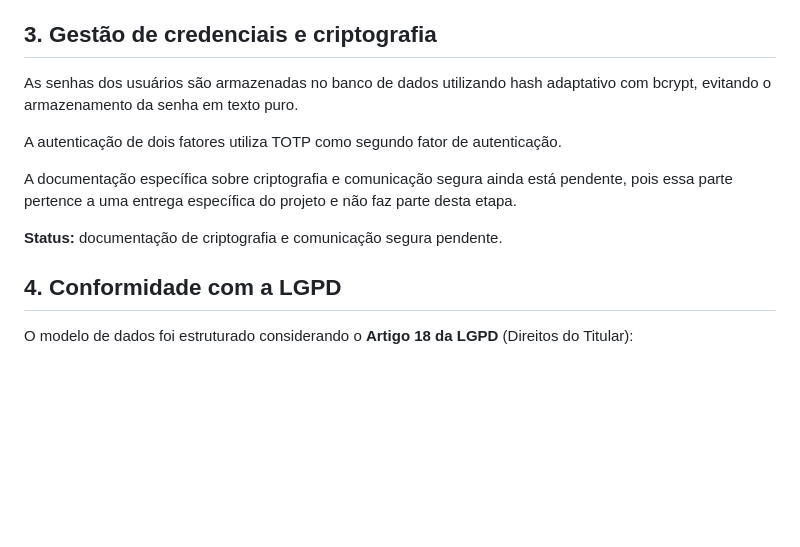
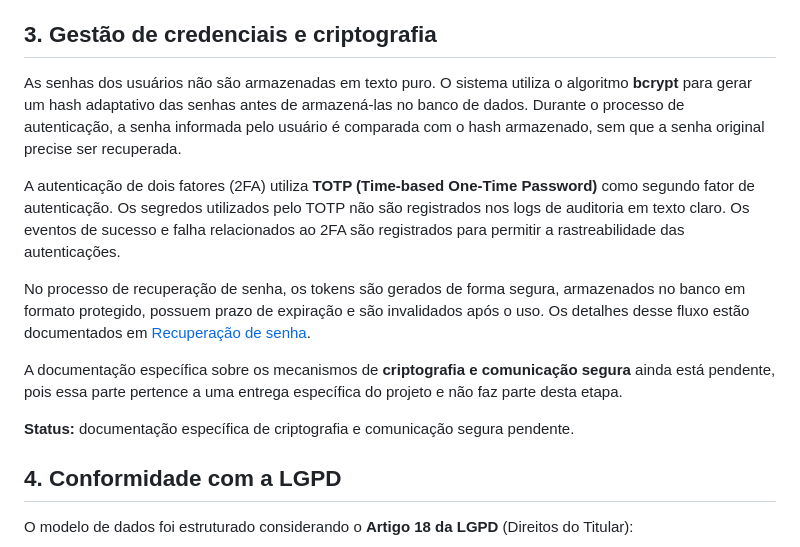
Before and after one commit to ProjetoIntegradorUMC/projeto-integrador, a Markdown page: docs/autenticacao.md, the part around the change. GitHub-like rendering; blank space fills up the shorter version.

Commit message:
docs: improve credentials documentation

```diff
--- a/docs/autenticacao.md
+++ b/docs/autenticacao.md
@@ -18,17 +18,15 @@ Se um usuário errar a senha 5 vezes, a conta é bloqueada por 15 minutos.
 
 ## 3. Gestão de credenciais e criptografia
 
-As senhas dos usuários são armazenadas no banco de dados utilizando hash
-adaptativo com bcrypt, evitando o armazenamento da senha em texto puro.
+As senhas dos usuários não são armazenadas em texto puro. O sistema utiliza o algoritmo **bcrypt** para gerar um hash adaptativo das senhas antes de armazená-las no banco de dados. Durante o processo de autenticação, a senha informada pelo usuário é comparada com o hash armazenado, sem que a senha original precise ser recuperada.
 
-A autenticação de dois fatores utiliza TOTP como segundo fator de
-autenticação.
+A autenticação de dois fatores (2FA) utiliza **TOTP (Time-based One-Time Password)** como segundo fator de autenticação. Os segredos utilizados pelo TOTP não são registrados nos logs de auditoria em texto claro. Os eventos de sucesso e falha relacionados ao 2FA são registrados para permitir a rastreabilidade das autenticações.
 
-A documentação específica sobre criptografia e comunicação segura ainda
-está pendente, pois essa parte pertence a uma entrega específica do projeto
-e não faz parte desta etapa.
+No processo de recuperação de senha, os tokens são gerados de forma segura, armazenados no banco em formato protegido, possuem prazo de expiração e são invalidados após o uso. Os detalhes desse fluxo estão documentados em [Recuperação de senha](recuperacao-senha.md).
 
-**Status:** documentação de criptografia e comunicação segura pendente.
+A documentação específica sobre os mecanismos de **criptografia e comunicação segura** ainda está pendente, pois essa parte pertence a uma entrega específica do projeto e não faz parte desta etapa.
+
+**Status:** documentação específica de criptografia e comunicação segura pendente.
 
 ## 4. Conformidade com a LGPD
 
```
